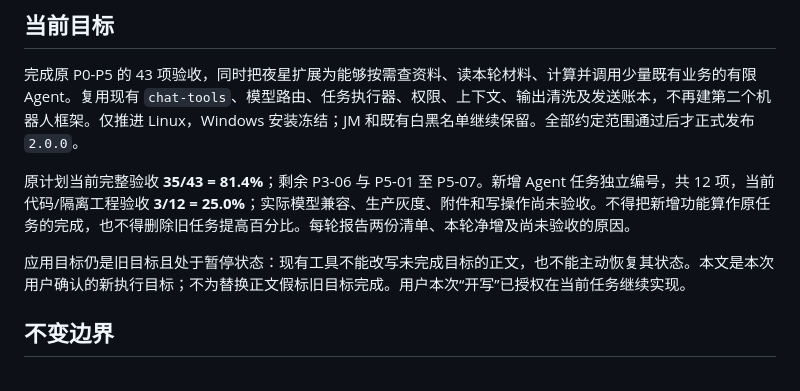
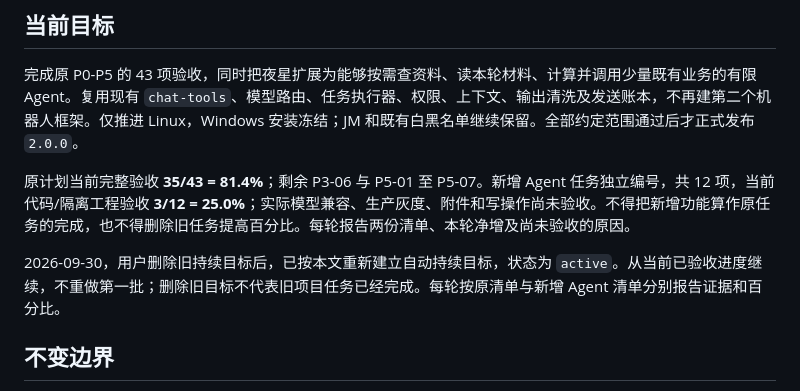
Before and after one commit to awaa4962-coder/qqbot-core, a Markdown page: deploy/linux/AGENT-PLAN.md, the part around the change. Drawn GitHub-style.

Commit message:
docs(linux): record recreated active 2.0.0 goal

```diff
--- a/deploy/linux/AGENT-PLAN.md
+++ b/deploy/linux/AGENT-PLAN.md
@@ -8,7 +8,7 @@
 
 原计划当前完整验收 **35/43 = 81.4%**；剩余 P3-06 与 P5-01 至 P5-07。新增 Agent 任务独立编号，共 12 项，当前代码/隔离工程验收 **3/12 = 25.0%**；实际模型兼容、生产灰度、附件和写操作尚未验收。不得把新增功能算作原任务的完成，也不得删除旧任务提高百分比。每轮报告两份清单、本轮净增及尚未验收的原因。
 
-应用目标仍是旧目标且处于暂停状态：现有工具不能改写未完成目标的正文，也不能主动恢复其状态。本文是本次用户确认的新执行目标；不为替换正文假标旧目标完成。用户本次“开写”已授权在当前任务继续实现。
+2026-09-30，用户删除旧持续目标后，已按本文重新建立自动持续目标，状态为 `active`。从当前已验收进度继续，不重做第一批；删除旧目标不代表旧项目任务已经完成。每轮按原清单与新增 Agent 清单分别报告证据和百分比。
 
 ## 不变边界
 
```
